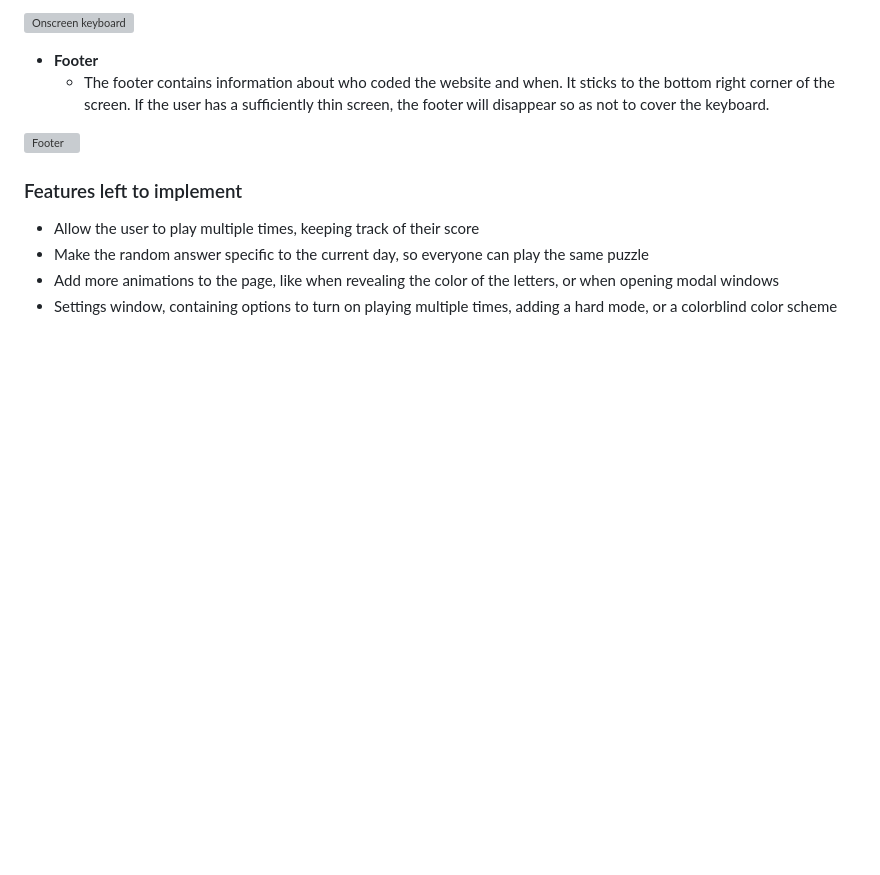
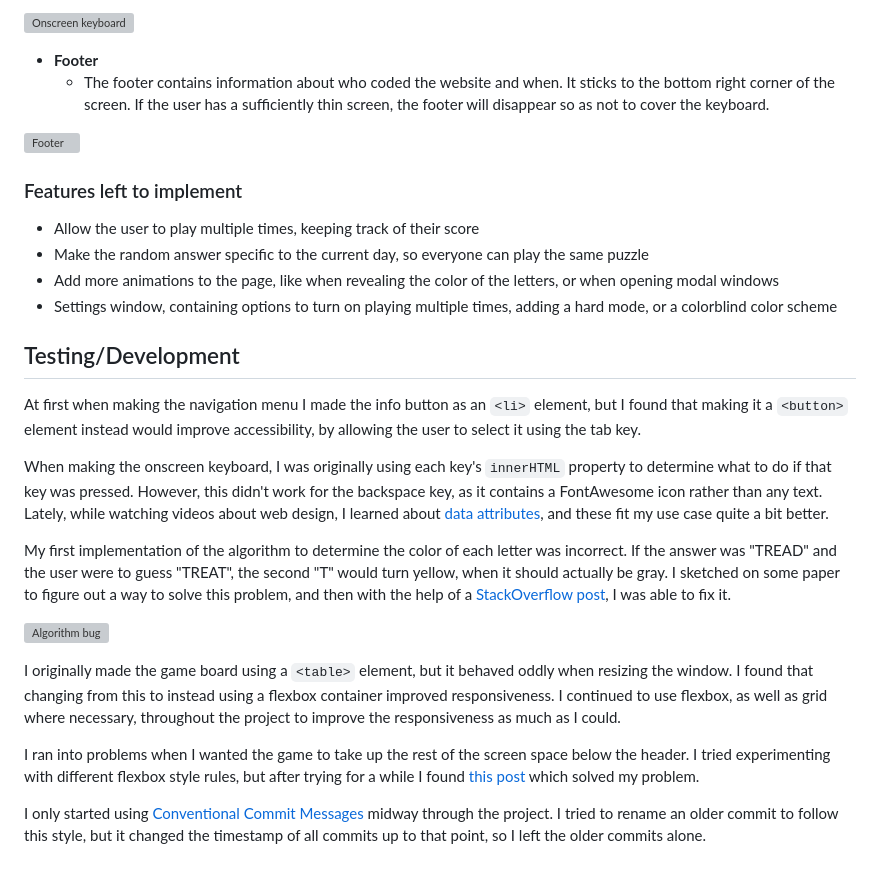
Before and after one commit to Code-Institute-Submissions/pp2-4, a Markdown page: README.md, the part around the change. Rendered like a GitHub page; blank space fills up the shorter version; grey boxes are pictures that could not be loaded.

Commit message:
docs: write testing/development information

```diff
--- a/README.md
+++ b/README.md
@@ -44,3 +44,19 @@ The site is targeted towards those who are interested in puzzle games, and who w
 - Make the random answer specific to the current day, so everyone can play the same puzzle
 - Add more animations to the page, like when revealing the color of the letters, or when opening modal windows
 - Settings window, containing options to turn on playing multiple times, adding a hard mode, or a colorblind color scheme
+
+## Testing/Development
+
+At first when making the navigation menu I made the info button as an `<li>` element, but I found that making it a `<button>` element instead would improve accessibility, by allowing the user to select it using the tab key.
+
+When making the onscreen keyboard, I was originally using each key's `innerHTML` property to determine what to do if that key was pressed. However, this didn't work for the backspace key, as it contains a FontAwesome icon rather than any text. Lately, while watching videos about web design, I learned about [data attributes](https://developer.mozilla.org/en-US/docs/Learn/HTML/Howto/Use_data_attributes), and these fit my use case quite a bit better.
+
+My first implementation of the algorithm to determine the color of each letter was incorrect. If the answer was "TREAD" and the user were to guess "TREAT", the second "T" would turn yellow, when it should actually be gray. I sketched on some paper to figure out a way to solve this problem, and then with the help of a [StackOverflow post](https://stackoverflow.com/a/20817684/12317855), I was able to fix it.
+
+![Algorithm bug](media/letter_color_bug.png)
+
+I originally made the game board using a `<table>` element, but it behaved oddly when resizing the window. I found that changing from this to instead using a flexbox container improved responsiveness. I continued to use flexbox, as well as grid where necessary, throughout the project to improve the responsiveness as much as I could.
+
+I ran into problems when I wanted the game to take up the rest of the screen space below the header. I tried experimenting with different flexbox style rules, but after trying for a while I found [this post](https://stackoverflow.com/a/24979148/12317855) which solved my problem.
+
+I only started using [Conventional Commit Messages](https://gist.github.com/qoomon/5dfcdf8eec66a051ecd85625518cfd13) midway through the project. I tried to rename an older commit to follow this style, but it changed the timestamp of all commits up to that point, so I left the older commits alone.
```
